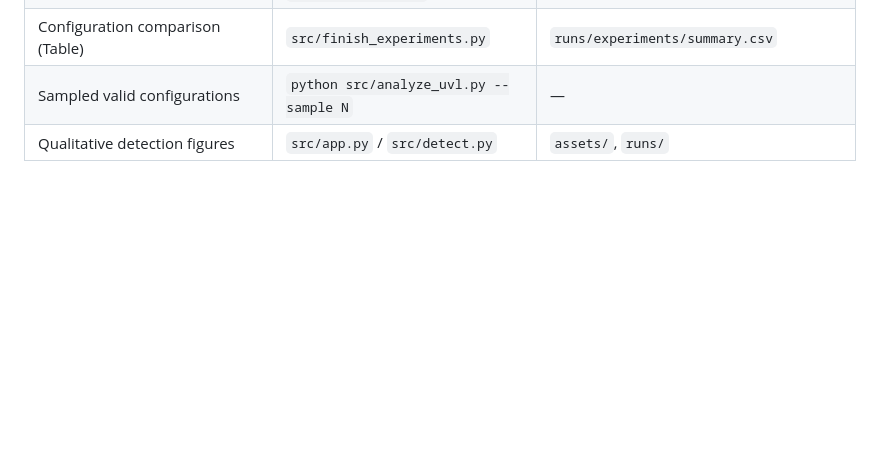
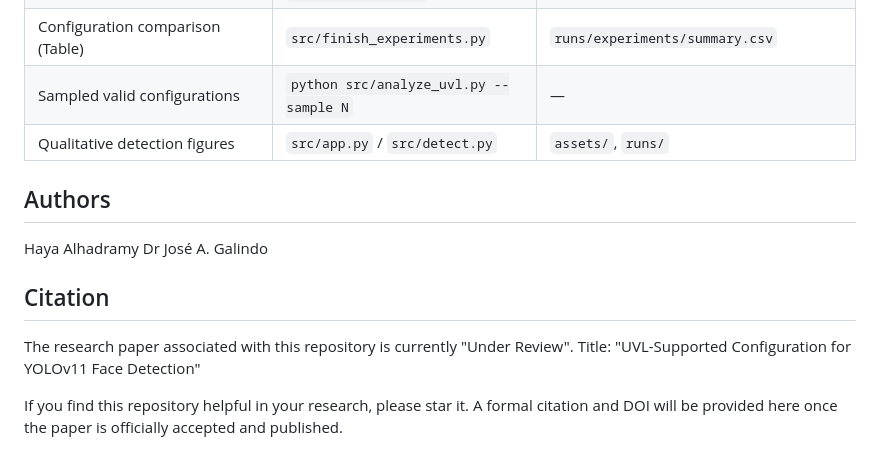
Before and after one commit to jagalindo/yolo-uvl-face-detection, a Markdown page: README.md, the part around the change. Drawn GitHub-style; blank space fills up the shorter version.

```diff
--- a/README.md
+++ b/README.md
@@ -189,3 +189,14 @@ was assembled from raw `train/` and `val/` folders.
 | Configuration comparison (Table) | `src/finish_experiments.py` | `runs/experiments/summary.csv` |
 | Sampled valid configurations | `python src/analyze_uvl.py --sample N` | — |
 | Qualitative detection figures | `src/app.py` / `src/detect.py` | `assets/`, `runs/` |
+
+## Authors
+Haya Alhadramy
+Dr José A. Galindo
+
+
+## Citation
+The research paper associated with this repository is currently "Under Review".
+Title: "UVL-Supported Configuration for YOLOv11 Face Detection"
+
+If you find this repository helpful in your research, please star it. A formal citation and DOI will be provided here once the paper is officially accepted and published.
```
